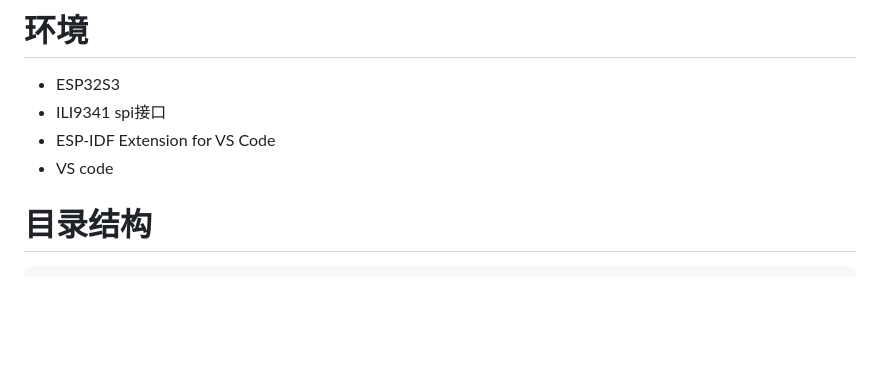
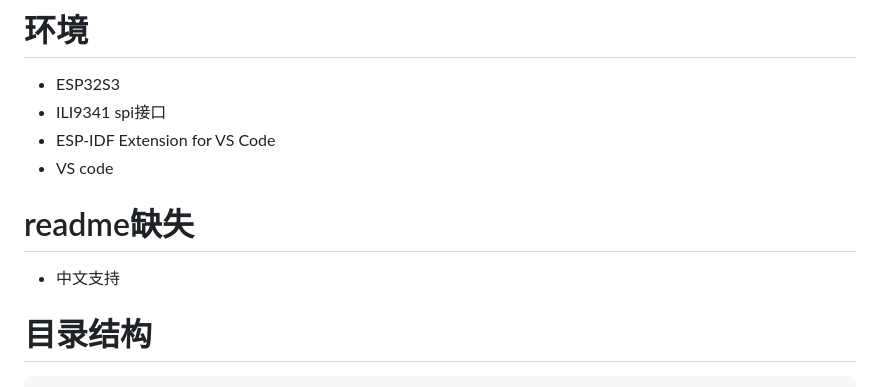
Before and after one commit to loouwiit/ILI9341, a Markdown page: README.md, the part around the change. GitHub-like rendering; blank space fills up the shorter version.

Commit message:
[doc] readme

````diff
--- a/README.md
+++ b/README.md
@@ -15,6 +15,9 @@
 * ILI9341 spi接口
 * ESP-IDF Extension for VS Code
 * VS code
+
+# readme缺失
+* 中文支持
 
 # 目录结构
 ```
````
